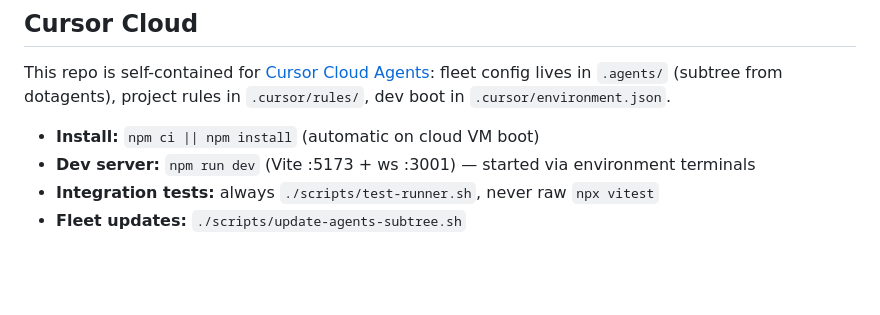
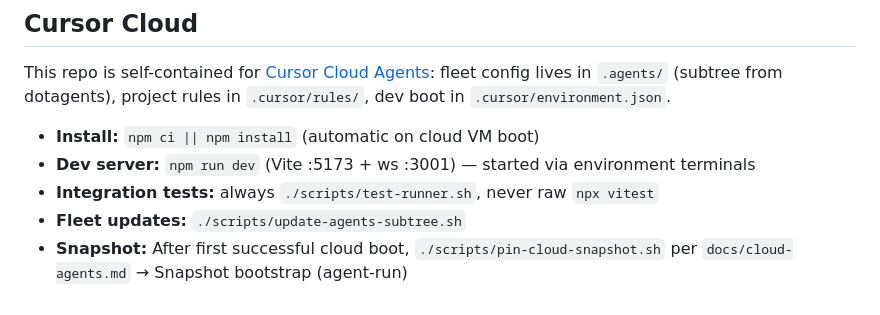
Before and after one commit to jsolly/GeoAsteroids, a Markdown page: AGENTS.md, the part around the change. Rendered like a GitHub page; blank space fills up the shorter version.

Commit message:
chore(agents): agent-run snapshot bootstrap docs and pin script

```diff
--- a/AGENTS.md
+++ b/AGENTS.md
@@ -101,3 +101,4 @@ This repo is self-contained for [Cursor Cloud Agents](docs/cloud-agents.md): fle
 - **Dev server:** `npm run dev` (Vite :5173 + ws :3001) — started via environment terminals
 - **Integration tests:** always `./scripts/test-runner.sh`, never raw `npx vitest`
 - **Fleet updates:** `./scripts/update-agents-subtree.sh`
+- **Snapshot:** After first successful cloud boot, `./scripts/pin-cloud-snapshot.sh` per `docs/cloud-agents.md` → Snapshot bootstrap (agent-run)
```
